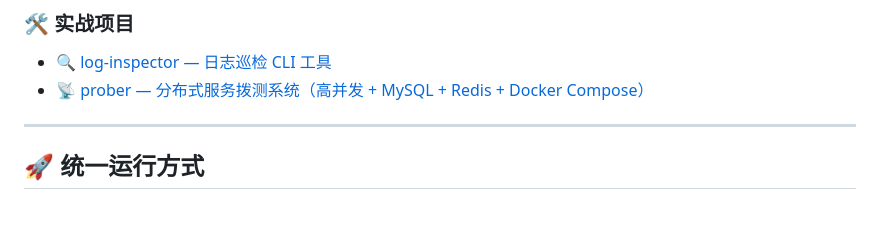
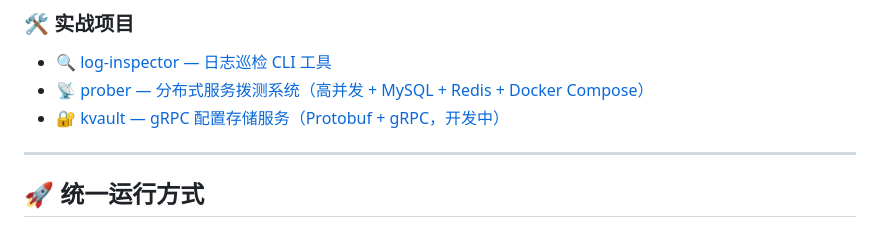
Before and after one commit to My-TuDo/Go-70-Days, a Markdown page: README.md, the part around the change. Rendered like a GitHub page.

Commit message:
docs: 添加 kvault 实战项目入口和详细 README
- 根 README.md 实战项目小节新增 kvault 链接
- kvault/README.md 新写：项目结构/API/快速开始/学习要点

```diff
--- a/README.md
+++ b/README.md
@@ -75,6 +75,7 @@
 ### 🛠️ 实战项目
 - [🔍 log-inspector — 日志巡检 CLI 工具](./log-inspector)
 - [📡 prober — 分布式服务拨测系统（高并发 + MySQL + Redis + Docker Compose）](./prober)
+- [🔐 kvault — gRPC 配置存储服务（Protobuf + gRPC，开发中）](./kvault)
 
 ---
 
```
Also changed, not shown: kvault/README.md (+122 -0 lines).
